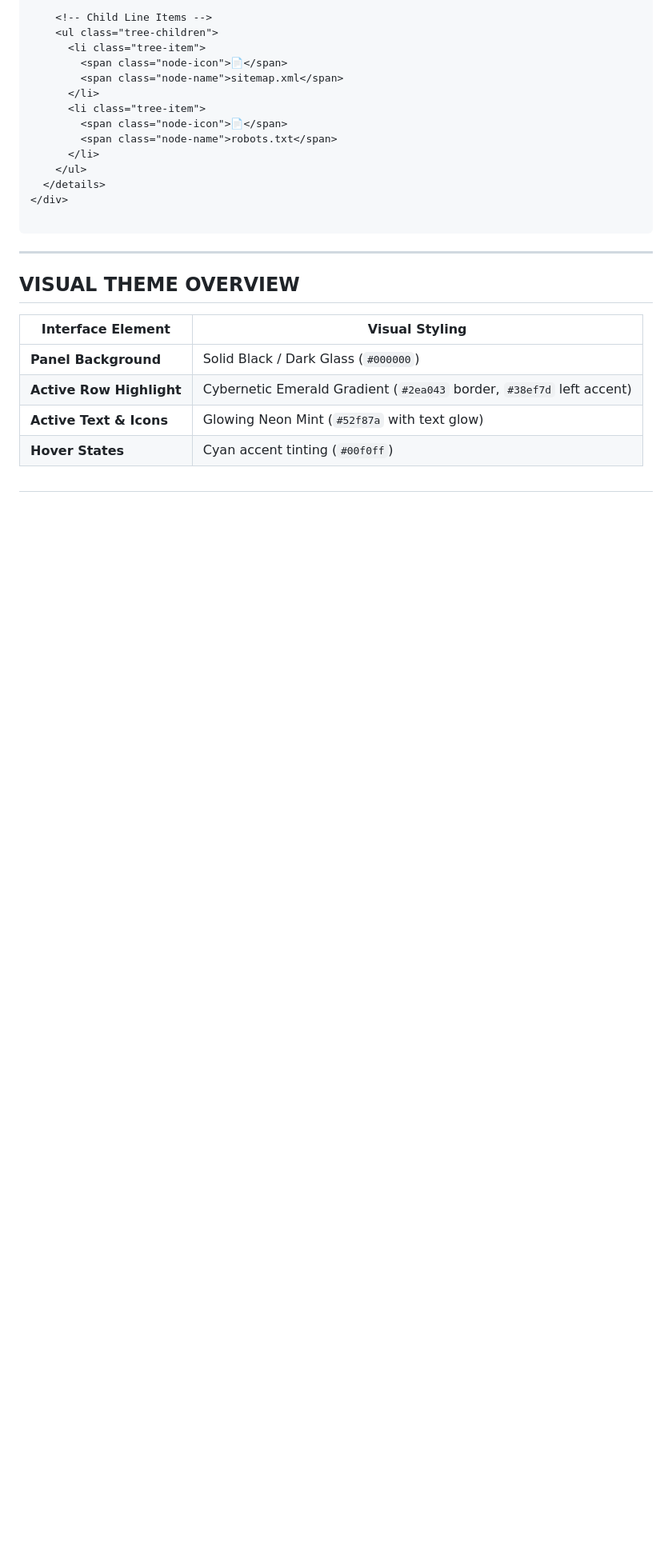
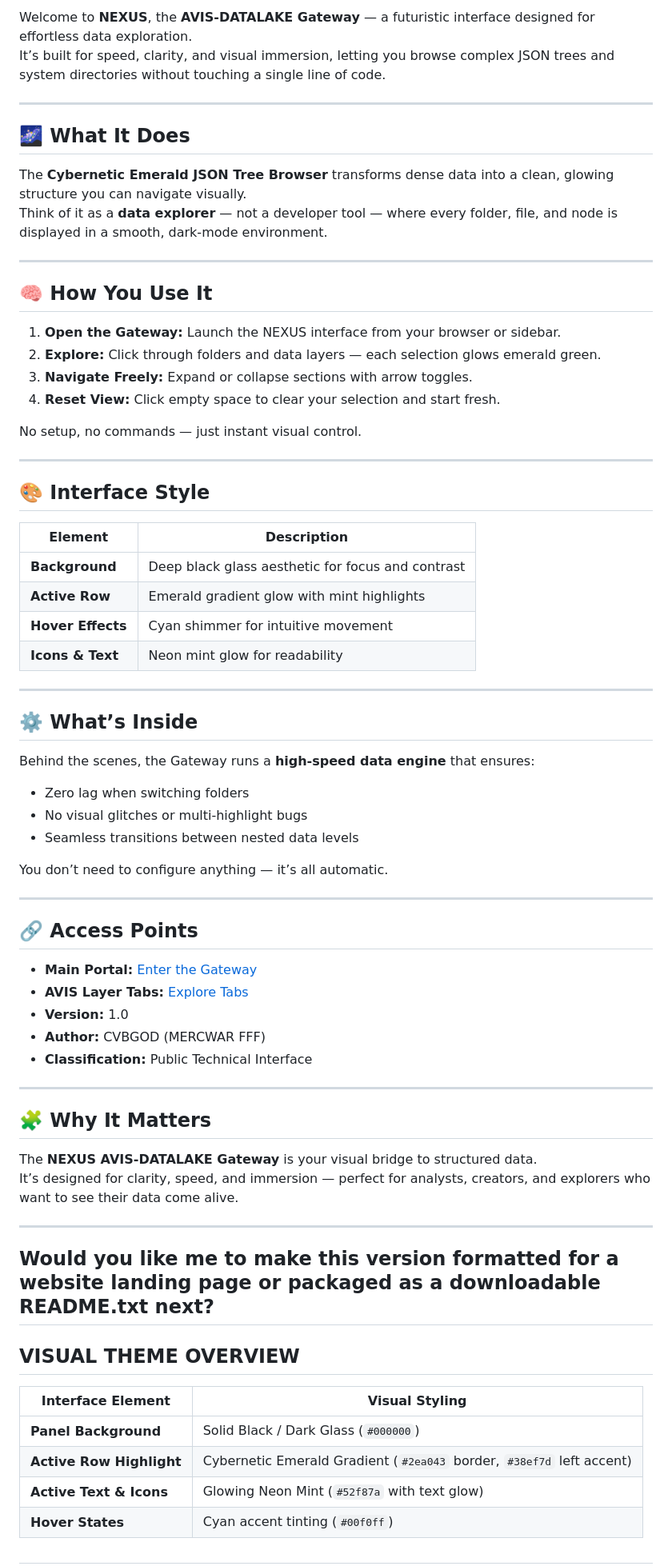
Before and after one commit to mercwar/NEXUS, a Markdown page: readme.md, the part around one of its changes. Shown at 80% size. GitHub-like rendering; blank space fills up the shorter version.

Commit message:
Revise README for NEXUS AVIS-DATALAKE Gateway
Updated README with new interface overview and usage instructions.

````diff
--- a/readme.md
+++ b/readme.md
@@ -64,20 +58,67 @@ The event listener automatically binds to standard tree markup patterns:
 
-    <!-- Child Line Items -->
-    <ul class="tree-children">
-      <li class="tree-item">
-        <span class="node-icon">📄</span>
-        <span class="node-name">sitemap.xml</span>
-      </li>
-      <li class="tree-item">
-        <span class="node-icon">📄</span>
-        <span class="node-name">robots.txt</span>
-      </li>
-    </ul>
-  </details>
-</div>
+Welcome to **NEXUS**, the **AVIS‑DATALAKE Gateway** — a futuristic interface designed for effortless data exploration.
+It’s built for speed, clarity, and visual immersion, letting you browse complex JSON trees and system directories without touching a single line of code.
 
-```
+---
 
+## 🌌 What It Does
+
+The **Cybernetic Emerald JSON Tree Browser** transforms dense data into a clean, glowing structure you can navigate visually.
+Think of it as a **data explorer** — not a developer tool — where every folder, file, and node is displayed in a smooth, dark‑mode environment.
+
+---
+
+## 🧠 How You Use It
+
+1. **Open the Gateway:** Launch the NEXUS interface from your browser or sidebar.
+2. **Explore:** Click through folders and data layers — each selection glows emerald green.
+3. **Navigate Freely:** Expand or collapse sections with arrow toggles.
+4. **Reset View:** Click empty space to clear your selection and start fresh.
+
+No setup, no commands — just instant visual control.
+
+---
+
+## 🎨 Interface Style
+
+| Element | Description |
+|----------|--------------|
+| **Background** | Deep black glass aesthetic for focus and contrast |
+| **Active Row** | Emerald gradient glow with mint highlights |
+| **Hover Effects** | Cyan shimmer for intuitive movement |
+| **Icons & Text** | Neon mint glow for readability |
+
+---
+
+## ⚙️ What’s Inside
+
+Behind the scenes, the Gateway runs a **high‑speed data engine** that ensures:
+- Zero lag when switching folders
+- No visual glitches or multi‑highlight bugs
+- Seamless transitions between nested data levels
+
+You don’t need to configure anything — it’s all automatic.
+
+---
+
+## 🔗 Access Points
+
+- **Main Portal:** [Enter the Gateway](https://mercwar.github.io/Constellation/index.html)
+- **AVIS Layer Tabs:** [Explore Tabs](https://mercwar.github.io/NEXUS/TABS/index.html)
+- **Version:** 1.0
+- **Author:** CVBGOD (MERCWAR FFF)
+- **Classification:** Public Technical Interface
+
+---
+
+## 🧩 Why It Matters
+
+The **NEXUS AVIS‑DATALAKE Gateway** is your visual bridge to structured data.
+It’s designed for clarity, speed, and immersion — perfect for analysts, creators, and explorers who want to see their data come alive.
+
+---
+
+Would you like me to make this version **formatted for a website landing page** or **packaged as a downloadable README.txt** next?
 ---
 
 ## VISUAL THEME OVERVIEW
````
Also changed, not shown: other parts of readme.md (+4 -10 lines).
